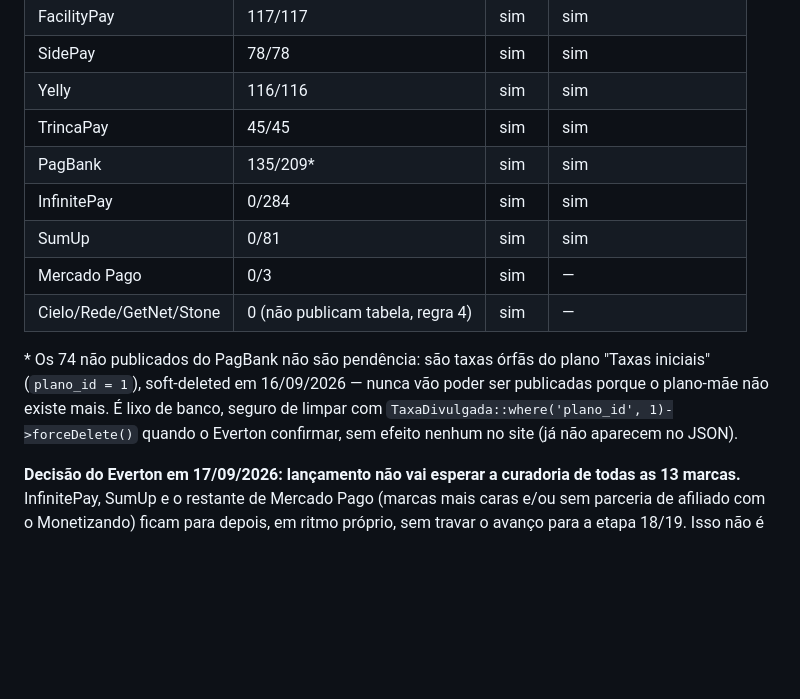
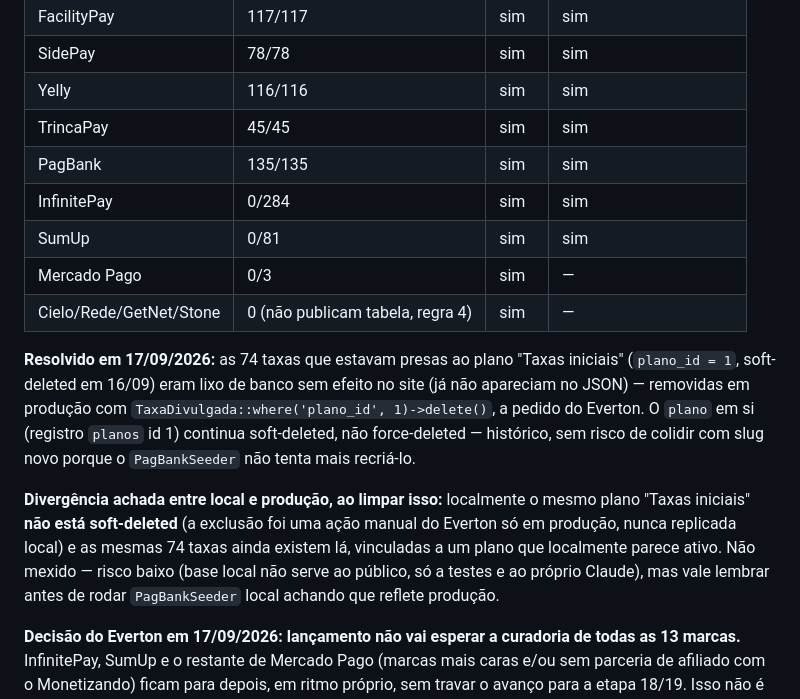
Before and after one commit to evertonlourenco/Comparador-Maquininhas, a Markdown page: CLAUDE.md, the part around the change. GitHub-like rendering; blank space fills up the shorter version.

Commit message:
docs: registra limpeza das 74 taxas órfãs do PagBank em produção
TaxaDivulgada::where('plano_id', 1)->delete() removeu o lixo de banco do
plano "Taxas iniciais" (soft-deleted em 16/09), a pedido do Everton — sem
efeito no site, elas já não apareciam no JSON. PagBank agora fecha 135/135
publicadas. Registrada também a divergência: localmente esse plano nunca
foi soft-deleted, então as 74 taxas continuam lá vinculadas a um plano
"ativo" — não mexido nesta sessão.

Co-Authored-By: Claude Sonnet 5 <noreply@anthropic.com>

```diff
--- a/CLAUDE.md
+++ b/CLAUDE.md
@@ -2696,18 +2696,27 @@ que o Everton aprovou/subiu direto no painel):**
 | SidePay | 78/78 | sim | sim |
 | Yelly | 116/116 | sim | sim |
 | TrincaPay | 45/45 | sim | sim |
-| PagBank | 135/209* | sim | sim |
+| PagBank | 135/135 | sim | sim |
 | InfinitePay | 0/284 | sim | sim |
 | SumUp | 0/81 | sim | sim |
 | Mercado Pago | 0/3 | sim | — |
 | Cielo/Rede/GetNet/Stone | 0 (não publicam tabela, regra 4) | sim | — |
 
-\* Os 74 não publicados do PagBank não são pendência: são taxas órfãs do
-plano "Taxas iniciais" (`plano_id = 1`), soft-deleted em 16/09/2026 — nunca
-vão poder ser publicadas porque o plano-mãe não existe mais. É lixo de
-banco, seguro de limpar com `TaxaDivulgada::where('plano_id', 1)->forceDelete()`
-quando o Everton confirmar, sem efeito nenhum no site (já não aparecem no
-JSON).
+**Resolvido em 17/09/2026:** as 74 taxas que estavam presas ao plano
+"Taxas iniciais" (`plano_id = 1`, soft-deleted em 16/09) eram lixo de banco
+sem efeito no site (já não apareciam no JSON) — removidas em produção com
+`TaxaDivulgada::where('plano_id', 1)->delete()`, a pedido do Everton. O
+`plano` em si (registro `planos` id 1) continua soft-deleted, não
+force-deleted — histórico, sem risco de colidir com slug novo porque o
+`PagBankSeeder` não tenta mais recriá-lo.
+
+**Divergência achada entre local e produção, ao limpar isso:** localmente o
+mesmo plano "Taxas iniciais" **não está soft-deleted** (a exclusão foi uma
+ação manual do Everton só em produção, nunca replicada local) e as mesmas
+74 taxas ainda existem lá, vinculadas a um plano que localmente parece
+ativo. Não mexido — risco baixo (base local não serve ao público, só a
+testes e ao próprio Claude), mas vale lembrar antes de rodar
+`PagBankSeeder` local achando que reflete produção.
 
 **Decisão do Everton em 17/09/2026: lançamento não vai esperar a curadoria
 de todas as 13 marcas.** InfinitePay, SumUp e o restante de Mercado Pago
```
